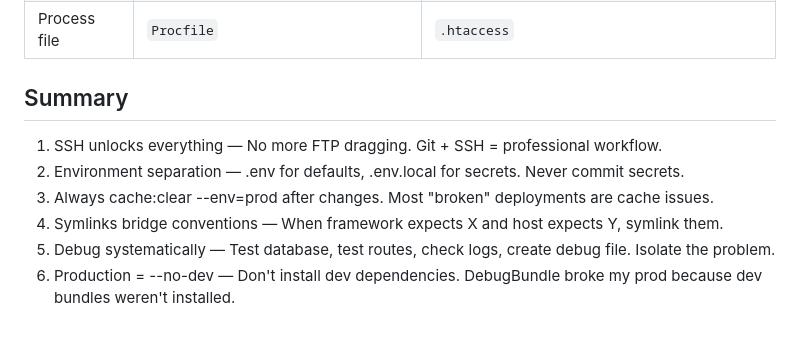
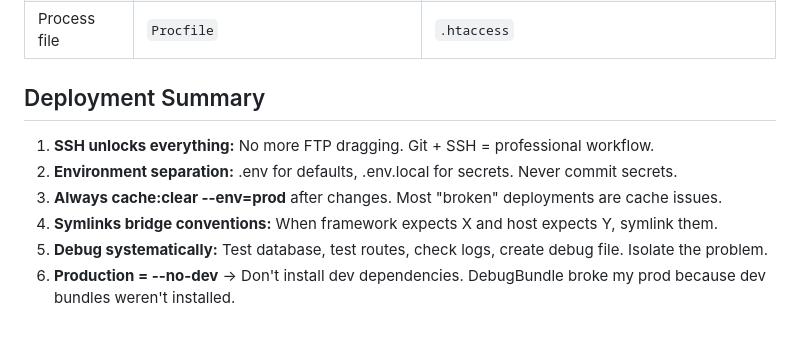
Before and after one commit to iliana-marquez/bigevent.fun, a Markdown page: README.md, the part around the change. Rendered like a GitHub page.

Commit message:
docs: edit deployment summary

```diff
--- a/README.md
+++ b/README.md
@@ -585,11 +585,11 @@ rm public/debug.php public/test.php
 | Logs | `heroku logs --tail` | `cat var/log/prod.log` |
 | Process file | `Procfile` | `.htaccess` |
 
-##  Summary
+## Deployment Summary
 
-1. SSH unlocks everything — No more FTP dragging. Git + SSH = professional workflow.
-2. Environment separation — .env for defaults, .env.local for secrets. Never commit secrets.
-3. Always cache:clear --env=prod after changes. Most "broken" deployments are cache issues.
-4. Symlinks bridge conventions — When framework expects X and host expects Y, symlink them.
-5. Debug systematically — Test database, test routes, check logs, create debug file. Isolate the problem.
-6. Production = --no-dev — Don't install dev dependencies. DebugBundle broke my prod because dev bundles weren't installed.
+1. **SSH unlocks everything:** No more FTP dragging. Git + SSH = professional workflow.
+2. **Environment separation:** .env for defaults, .env.local for secrets. Never commit secrets.
+3. **Always cache:clear --env=prod** after changes. Most "broken" deployments are cache issues.
+4. **Symlinks bridge conventions:** When framework expects X and host expects Y, symlink them.
+5. **Debug systematically:**  Test database, test routes, check logs, create debug file. Isolate the problem.
+6. **Production = --no-dev** -> Don't install dev dependencies. DebugBundle broke my prod because dev bundles weren't installed.
```
